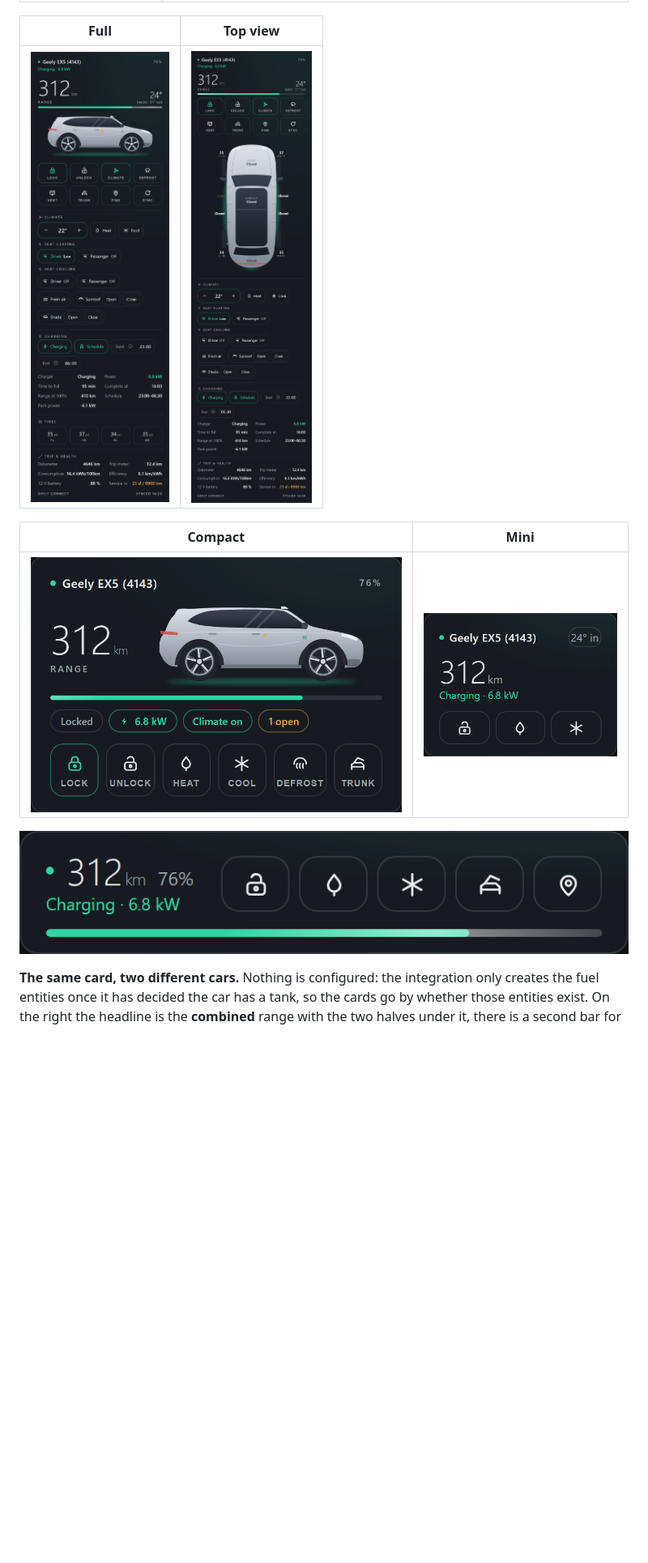
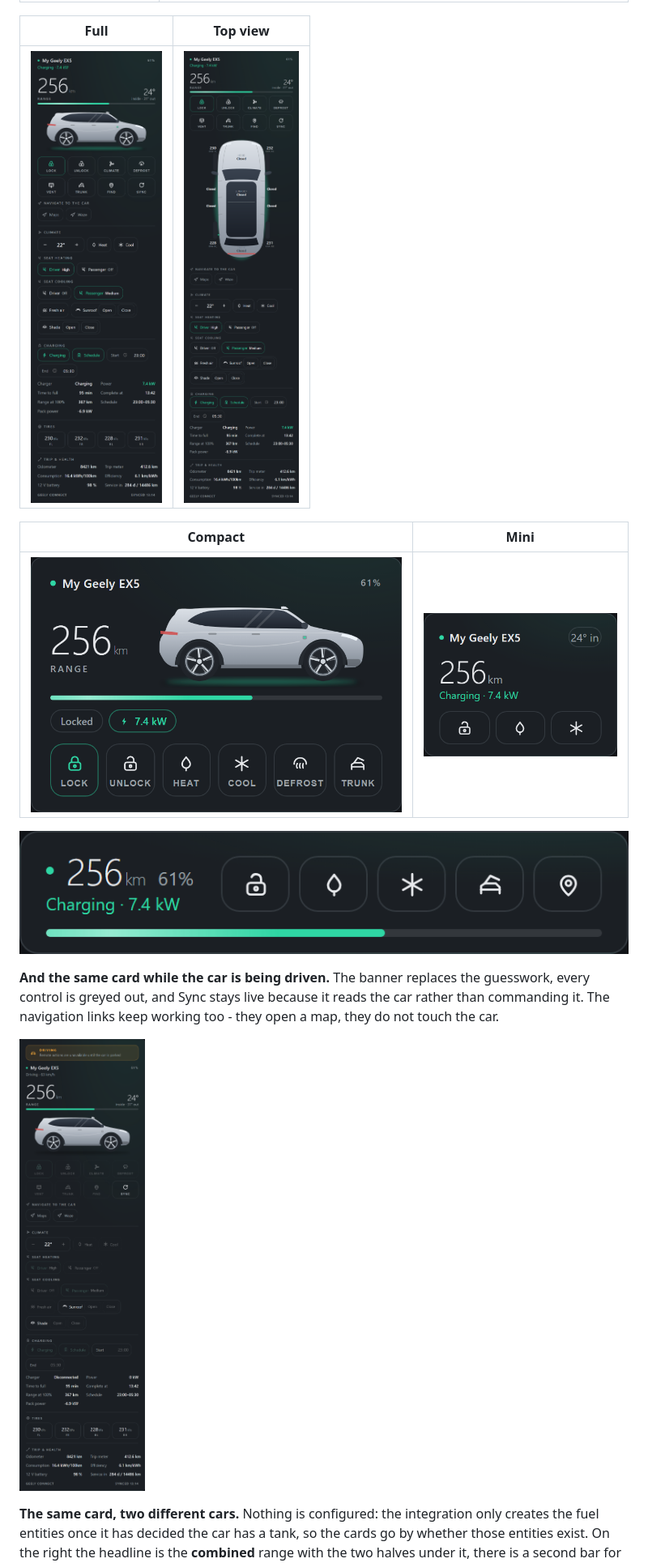
Before and after one commit to YossiKon/geely-connect, a Markdown page: README.md, the part around one of its changes. Shown at 81% size. GitHub-like rendering; pictures changed too: docs/images/card-compact.png, docs/images/card-driving.png (added), docs/images/card-full.png; blank space fills up the shorter version.

```diff
--- a/README.md
+++ b/README.md
@@ -229,6 +241,13 @@ dashboard, **Add card**, and search "Geely":
 | ![Geely Card compact](docs/images/card-compact.png) | ![Geely Card mini](docs/images/card-mini.png) |
 
 ![Geely Card strip](docs/images/card-strip.png)
+
+**And the same card while the car is being driven.** The banner replaces the
+guesswork, every control is greyed out, and Sync stays live because it reads the
+car rather than commanding it. The navigation links keep working too - they open
+a map, they do not touch the car.
+
+![The full card while the car is being driven](docs/images/card-driving.png)
 
 **The same card, two different cars.** Nothing is configured: the integration only
 creates the fuel entities once it has decided the car has a tank, so the cards go
```
Also changed, not shown: other parts of README.md (+13 -1 lines).
